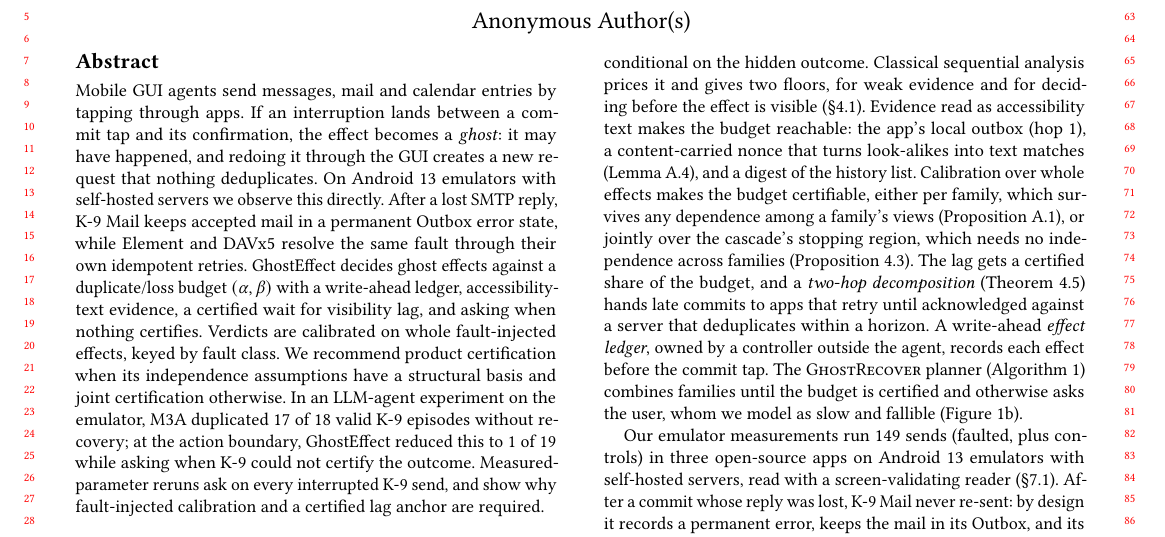
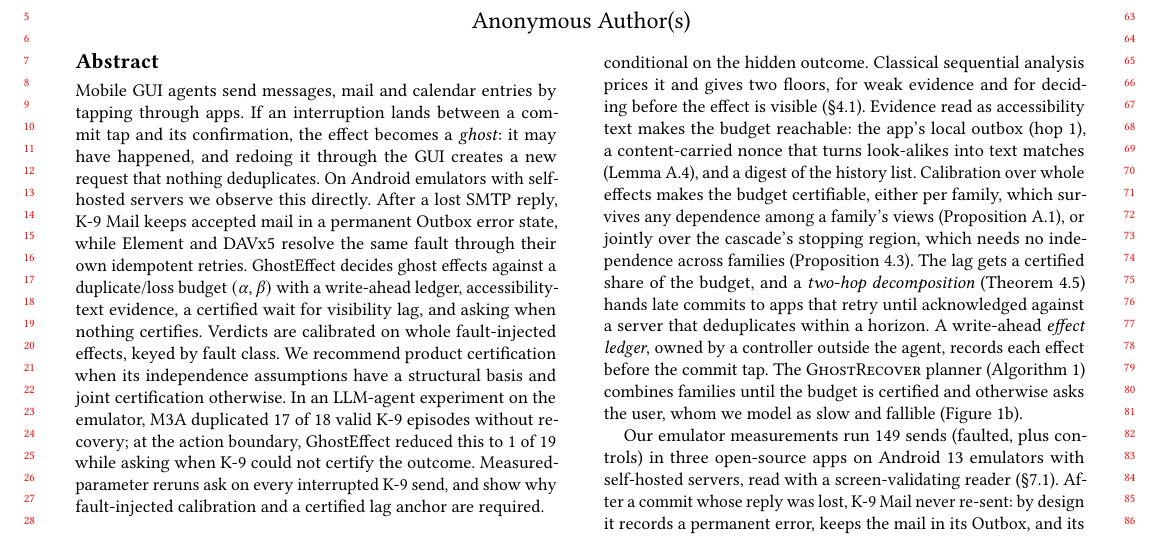
Before and after one commit to huypham-cse/P03-ghosteffect, a LaTeX paper (manuscript/main.tex, which reads manuscript/sections/00-abstract.tex): part of page 1 of 23, cut so that both start at the same text. Compiled offline with pdfLaTeX.

Commit message:
[C-13] Keep abstract within four result numbers

```diff
--- a/manuscript/sections/00-abstract.tex
+++ b/manuscript/sections/00-abstract.tex
@@ -1,5 +1,5 @@
 \begin{abstract}
-Mobile GUI agents send messages, mail and calendar entries by tapping through apps. If an interruption lands between a commit tap and its confirmation, the effect becomes a \emph{ghost}: it may have happened, and redoing it through the GUI creates a new request that nothing deduplicates. On Android~13 emulators with self-hosted servers we
+Mobile GUI agents send messages, mail and calendar entries by tapping through apps. If an interruption lands between a commit tap and its confirmation, the effect becomes a \emph{ghost}: it may have happened, and redoing it through the GUI creates a new request that nothing deduplicates. On Android emulators with self-hosted servers we
 observe this directly. After a lost SMTP reply, K-9~Mail keeps accepted mail in a permanent Outbox error state, while Element and DAVx5 resolve the same fault through their
 own idempotent retries. \sys decides ghost effects against a duplicate/loss budget $(\alpha,\beta)$ with a write-ahead ledger, accessibility-text evidence, a certified wait
 for visibility lag, and asking when nothing certifies. Verdicts are calibrated on whole fault-injected effects, keyed by fault class. We recommend product certification when
```
Also changed, not shown: manuscript/main.pdf.
